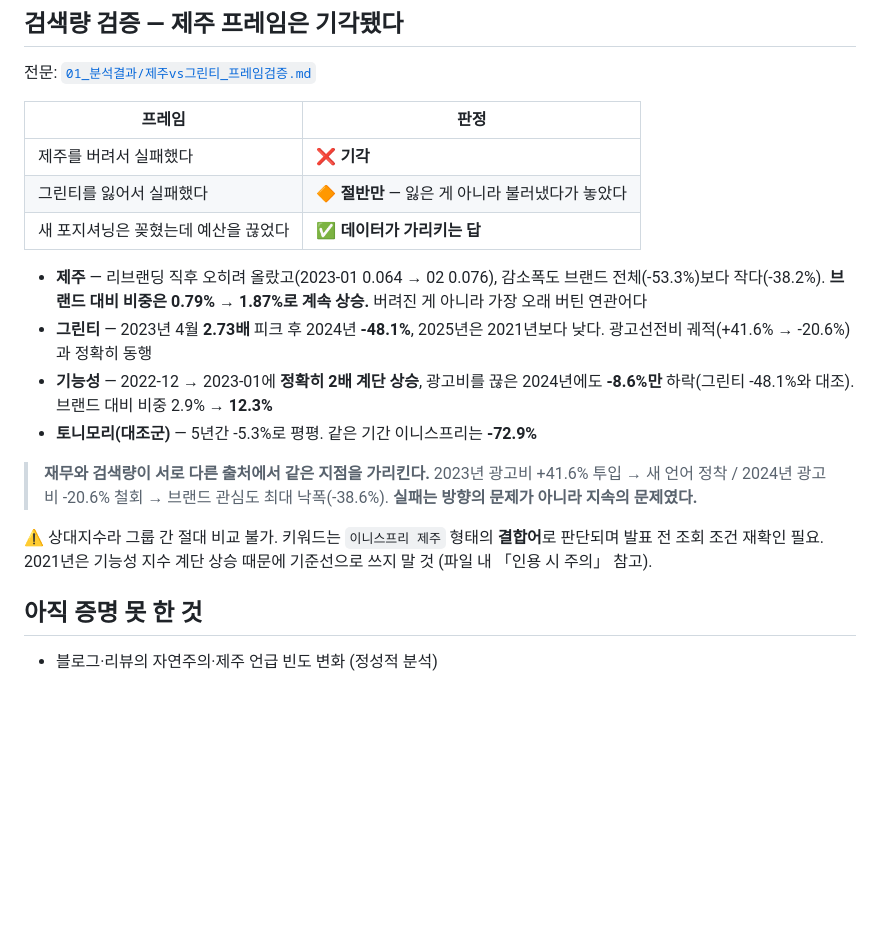
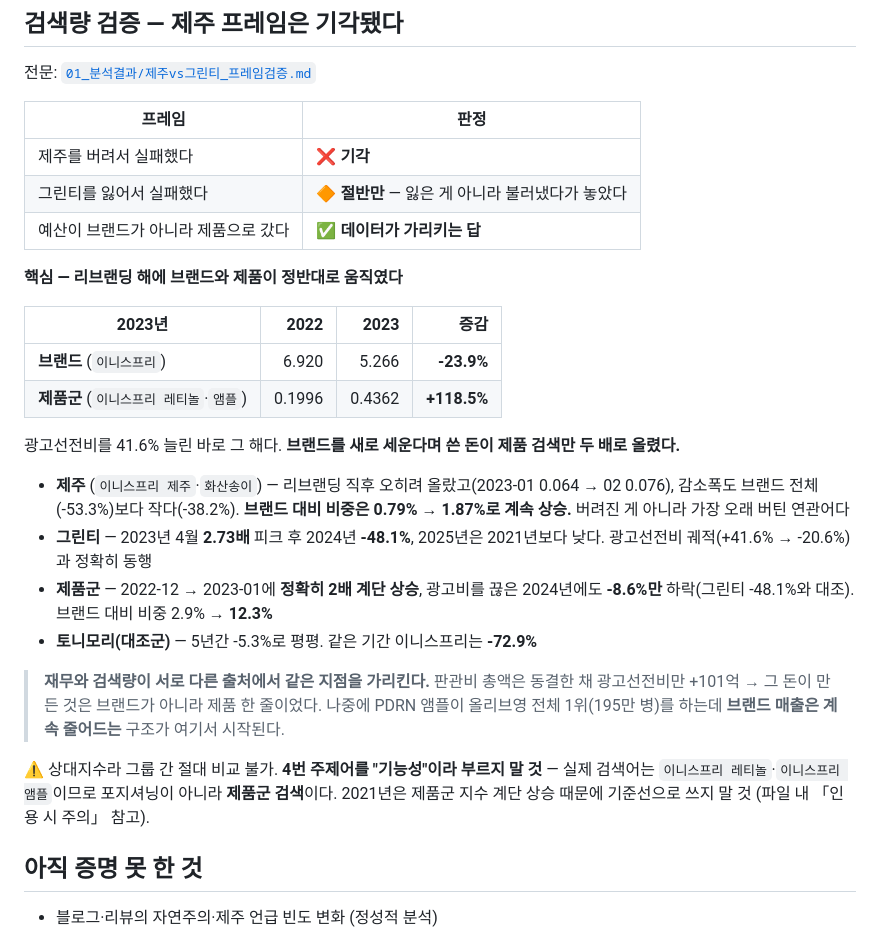
Before and after one commit to RY-ruc/Brand-Growth-Strategy, a Markdown page: README.md, the part around the change. Drawn GitHub-style; blank space fills up the shorter version.

```diff
--- a/README.md
+++ b/README.md
@@ -93,18 +93,27 @@
 |---|---|
 | 제주를 버려서 실패했다 | ❌ **기각** |
 | 그린티를 잃어서 실패했다 | 🔶 **절반만** — 잃은 게 아니라 불러냈다가 놓았다 |
-| 새 포지셔닝은 꽂혔는데 예산을 끊었다 | ✅ **데이터가 가리키는 답** |
+| 예산이 브랜드가 아니라 제품으로 갔다 | ✅ **데이터가 가리키는 답** |
 
-- **제주** — 리브랜딩 직후 오히려 올랐고(2023-01 0.064 → 02 0.076), 감소폭도 브랜드 전체(-53.3%)보다 작다(-38.2%). **브랜드 대비 비중은 0.79% → 1.87%로 계속 상승.** 버려진 게 아니라 가장 오래 버틴 연관어다
+**핵심 — 리브랜딩 해에 브랜드와 제품이 정반대로 움직였다**
+
+| 2023년 | 2022 | 2023 | 증감 |
+|---|---:|---:|---:|
+| **브랜드** (`이니스프리`) | 6.920 | 5.266 | **-23.9%** |
+| **제품군** (`이니스프리 레티놀`·`앰플`) | 0.1996 | 0.4362 | **+118.5%** |
+
+광고선전비를 41.6% 늘린 바로 그 해다. **브랜드를 새로 세운다며 쓴 돈이 제품 검색만 두 배로 올렸다.**
+
+- **제주** (`이니스프리 제주`·`화산송이`) — 리브랜딩 직후 오히려 올랐고(2023-01 0.064 → 02 0.076), 감소폭도 브랜드 전체(-53.3%)보다 작다(-38.2%). **브랜드 대비 비중은 0.79% → 1.87%로 계속 상승.** 버려진 게 아니라 가장 오래 버틴 연관어다
 - **그린티** — 2023년 4월 **2.73배** 피크 후 2024년 **-48.1%**, 2025년은 2021년보다 낮다. 광고선전비 궤적(+41.6% → -20.6%)과 정확히 동행
-- **기능성** — 2022-12 → 2023-01에 **정확히 2배 계단 상승**, 광고비를 끊은 2024년에도 **-8.6%만** 하락(그린티 -48.1%와 대조). 브랜드 대비 비중 2.9% → **12.3%**
+- **제품군** — 2022-12 → 2023-01에 **정확히 2배 계단 상승**, 광고비를 끊은 2024년에도 **-8.6%만** 하락(그린티 -48.1%와 대조). 브랜드 대비 비중 2.9% → **12.3%**
 - **토니모리(대조군)** — 5년간 -5.3%로 평평. 같은 기간 이니스프리는 **-72.9%**
 
 > **재무와 검색량이 서로 다른 출처에서 같은 지점을 가리킨다.**
-> 2023년 광고비 +41.6% 투입 → 새 언어 정착 / 2024년 광고비 -20.6% 철회 → 브랜드 관심도 최대 낙폭(-38.6%).
-> **실패는 방향의 문제가 아니라 지속의 문제였다.**
+> 판관비 총액은 동결한 채 광고선전비만 +101억 → 그 돈이 만든 것은 브랜드가 아니라 제품 한 줄이었다.
+> 나중에 PDRN 앰플이 올리브영 전체 1위(195만 병)를 하는데 **브랜드 매출은 계속 줄어드는** 구조가 여기서 시작된다.
 
-⚠ 상대지수라 그룹 간 절대 비교 불가. 키워드는 `이니스프리 제주` 형태의 **결합어**로 판단되며 발표 전 조회 조건 재확인 필요. 2021년은 기능성 지수 계단 상승 때문에 기준선으로 쓰지 말 것 (파일 내 「인용 시 주의」 참고).
+⚠ 상대지수라 그룹 간 절대 비교 불가. **4번 주제어를 "기능성"이라 부르지 말 것** — 실제 검색어는 `이니스프리 레티놀`·`이니스프리 앰플`이므로 포지셔닝이 아니라 **제품군 검색**이다. 2021년은 제품군 지수 계단 상승 때문에 기준선으로 쓰지 말 것 (파일 내 「인용 시 주의」 참고).
 
 ## 아직 증명 못 한 것
 
```
Also changed, not shown: 01_분석결과/제주vs그린티_프레임검증.md (+91 -68 lines), 02_수집자료/가맹점_공정위정보공개서_추출.md (+6 -1 lines).
